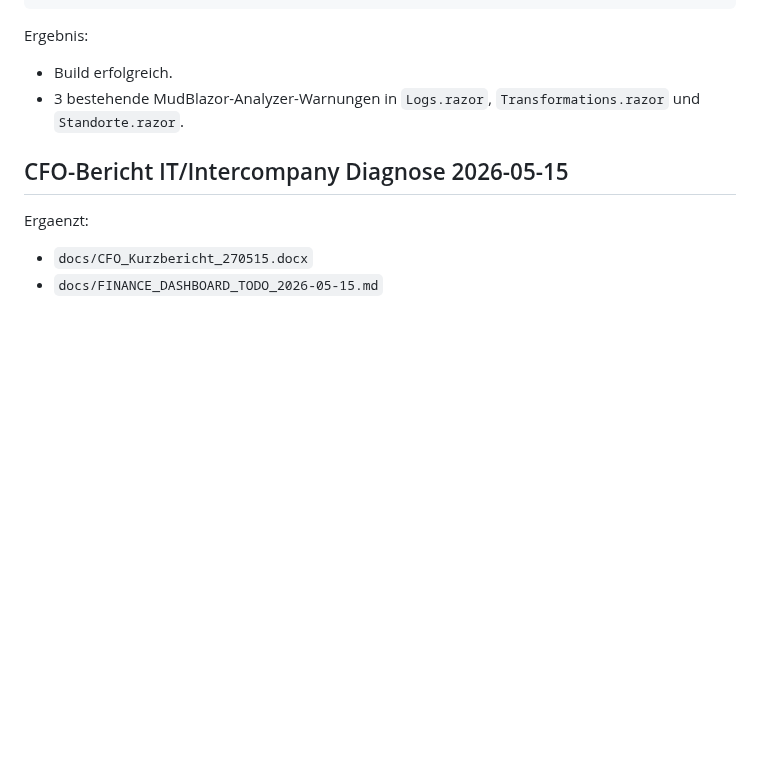
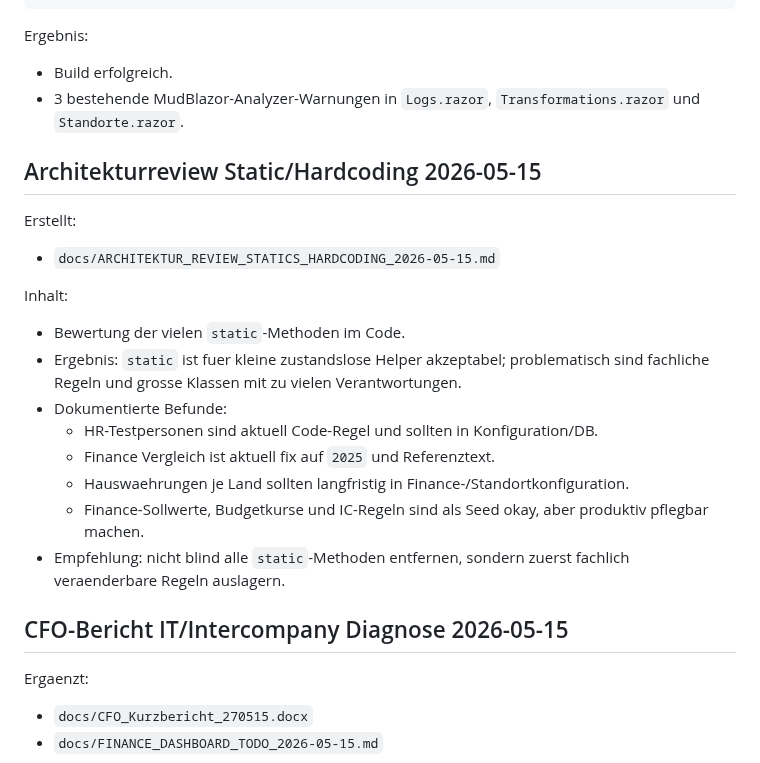
Before and after one commit to metacube2/Ai, a Markdown page: TrafagSalesExporter/lastchange.md, the part around the change. Drawn GitHub-style; blank space fills up the shorter version.

Commit message:
Document architecture hardcoding review

```diff
--- a/TrafagSalesExporter/lastchange.md
+++ b/TrafagSalesExporter/lastchange.md
@@ -1349,6 +1349,23 @@ Ergebnis:
 - Build erfolgreich.
 - 3 bestehende MudBlazor-Analyzer-Warnungen in `Logs.razor`, `Transformations.razor` und `Standorte.razor`.
 
+## Architekturreview Static/Hardcoding 2026-05-15
+
+Erstellt:
+
+- `docs/ARCHITEKTUR_REVIEW_STATICS_HARDCODING_2026-05-15.md`
+
+Inhalt:
+
+- Bewertung der vielen `static`-Methoden im Code.
+- Ergebnis: `static` ist fuer kleine zustandslose Helper akzeptabel; problematisch sind fachliche Regeln und grosse Klassen mit zu vielen Verantwortungen.
+- Dokumentierte Befunde:
+  - HR-Testpersonen sind aktuell Code-Regel und sollten in Konfiguration/DB.
+  - Finance Vergleich ist aktuell fix auf `2025` und Referenztext.
+  - Hauswaehrungen je Land sollten langfristig in Finance-/Standortkonfiguration.
+  - Finance-Sollwerte, Budgetkurse und IC-Regeln sind als Seed okay, aber produktiv pflegbar machen.
+- Empfehlung: nicht blind alle `static`-Methoden entfernen, sondern zuerst fachlich veraenderbare Regeln auslagern.
+
 ## CFO-Bericht IT/Intercompany Diagnose 2026-05-15
 
 Ergaenzt:
```
Also changed, not shown: TrafagSalesExporter/docs/ARCHITEKTUR_REVIEW_STATICS_HARDCODING_2026-05-15.md (added, +57 -0 lines).
